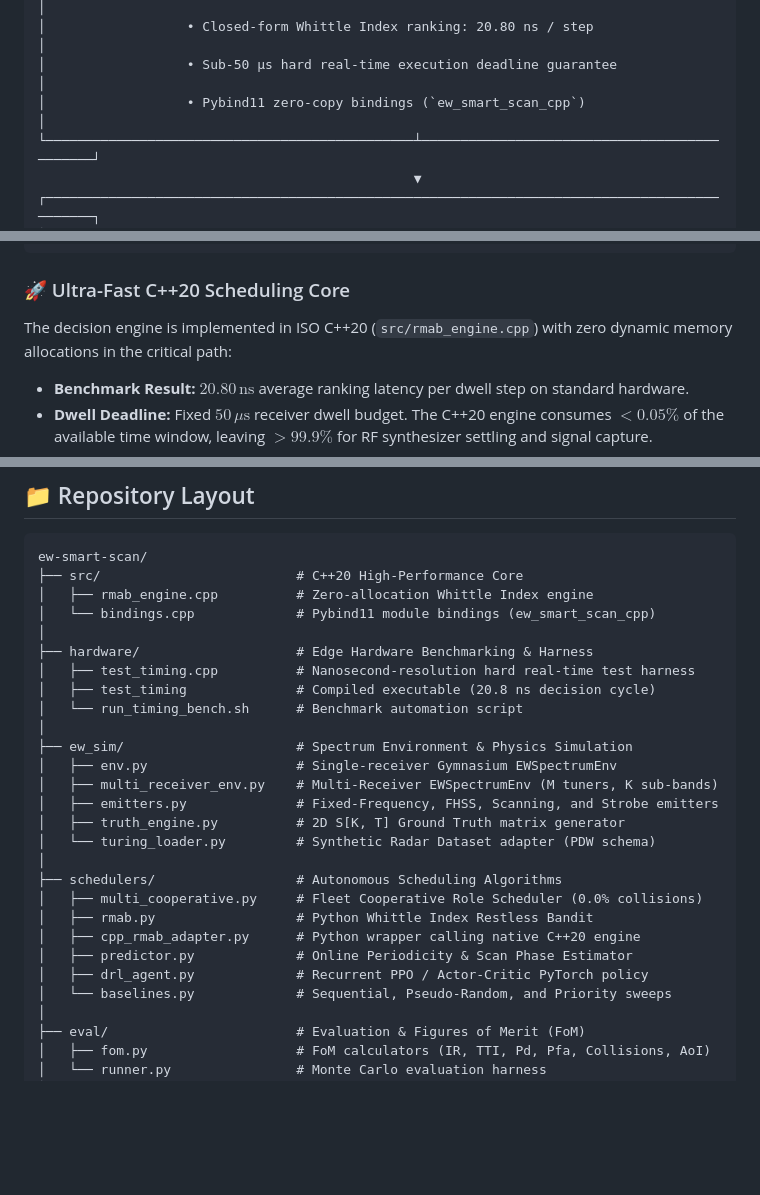
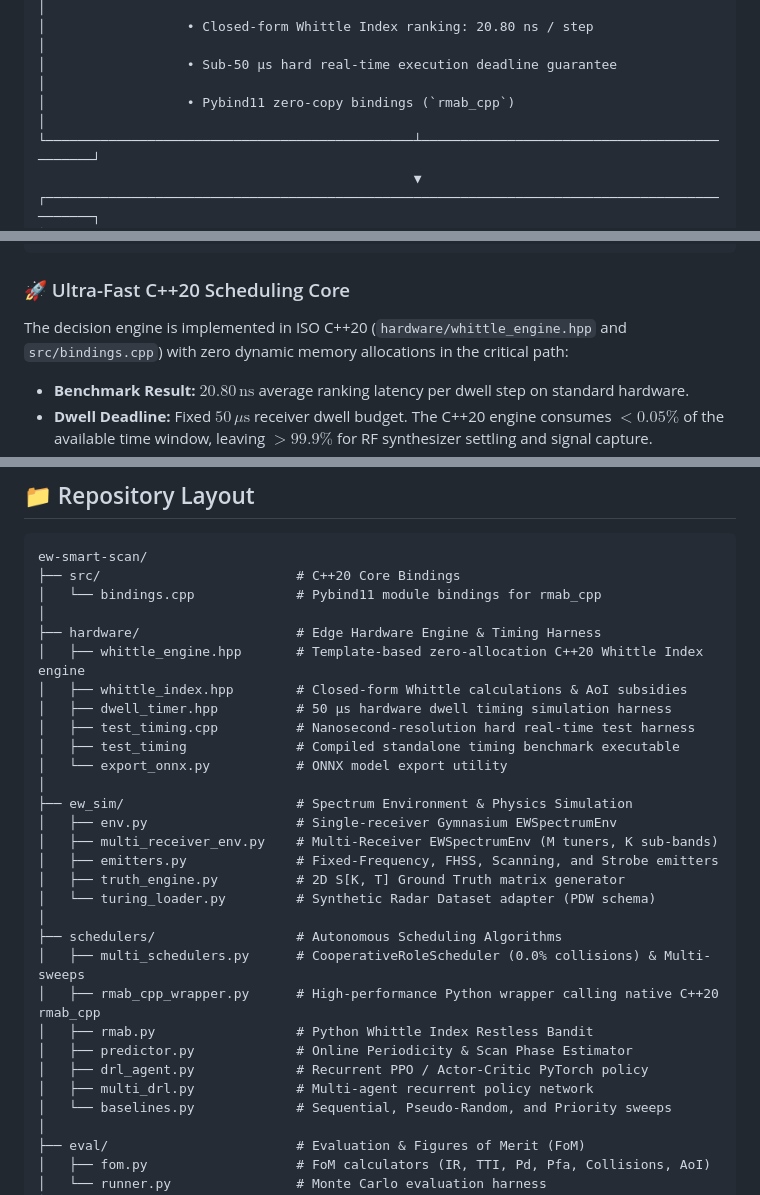
Before and after one commit to nur-srijan/ew-smart-scan, a Markdown page: README.md, 3 parts joined by grey strips. GitHub-like rendering; blank space fills up the shorter version.

Commit message:
docs: correct C++20 engine file paths and Pybind11 module name in README

````diff
--- a/README.md
+++ b/README.md
@@ -85,7 +85,7 @@ Evaluated across dynamic scenarios featuring fixed-frequency air defense radars
 │                            C++20 Zero-Allocation RMAB Engine                                │
 │                  • Closed-form Whittle Index ranking: 20.80 ns / step                       │
 │                  • Sub-50 µs hard real-time execution deadline guarantee                    │
-│                  • Pybind11 zero-copy bindings (`ew_smart_scan_cpp`)                        │
+│                  • Pybind11 zero-copy bindings (`rmab_cpp`)                                 │
 └───────────────────────────────────────────────┴─────────────────────────────────────────────┘
                                                 ▼
 ┌─────────────────────────────────────────────────────────────────────────────────────────────┐
@@ -99,7 +99,7 @@ Evaluated across dynamic scenarios featuring fixed-frequency air defense radars
 
 ### 🚀 Ultra-Fast C++20 Scheduling Core
 
-The decision engine is implemented in ISO C++20 (`src/rmab_engine.cpp`) with zero dynamic memory allocations in the critical path:
+The decision engine is implemented in ISO C++20 (`hardware/whittle_engine.hpp` and `src/bindings.cpp`) with zero dynamic memory allocations in the critical path:
 
 - **Benchmark Result:** **$20.80\,\text{ns}$** average ranking latency per dwell step on standard hardware.
 - **Dwell Deadline:** Fixed $50\,\mu\text{s}$ receiver dwell budget. The C++20 engine consumes $<0.05\%$ of the available time window, leaving $>99.9\%$ for RF synthesizer settling and signal capture.
@@ -260,14 +260,16 @@ Launch the integrated tactical dashboard serving real-time EW telemetry at `http
 
 ```
 ew-smart-scan/
-├── src/                         # C++20 High-Performance Core
-│   ├── rmab_engine.cpp          # Zero-allocation Whittle Index engine
-│   └── bindings.cpp             # Pybind11 module bindings (ew_smart_scan_cpp)
+├── src/                         # C++20 Core Bindings
+│   └── bindings.cpp             # Pybind11 module bindings for rmab_cpp
 │
-├── hardware/                    # Edge Hardware Benchmarking & Harness
+├── hardware/                    # Edge Hardware Engine & Timing Harness
+│   ├── whittle_engine.hpp       # Template-based zero-allocation C++20 Whittle Index engine
+│   ├── whittle_index.hpp        # Closed-form Whittle calculations & AoI subsidies
+│   ├── dwell_timer.hpp          # 50 µs hardware dwell timing simulation harness
 │   ├── test_timing.cpp          # Nanosecond-resolution hard real-time test harness
-│   ├── test_timing              # Compiled executable (20.8 ns decision cycle)
-│   └── run_timing_bench.sh      # Benchmark automation script
+│   ├── test_timing              # Compiled standalone timing benchmark executable
+│   └── export_onnx.py           # ONNX model export utility
 │
 ├── ew_sim/                      # Spectrum Environment & Physics Simulation
 │   ├── env.py                   # Single-receiver Gymnasium EWSpectrumEnv
@@ -277,11 +279,12 @@ ew-smart-scan/
 │   └── turing_loader.py         # Synthetic Radar Dataset adapter (PDW schema)
 │
 ├── schedulers/                  # Autonomous Scheduling Algorithms
-│   ├── multi_cooperative.py     # Fleet Cooperative Role Scheduler (0.0% collisions)
+│   ├── multi_schedulers.py      # CooperativeRoleScheduler (0.0% collisions) & Multi-sweeps
+│   ├── rmab_cpp_wrapper.py      # High-performance Python wrapper calling native C++20 rmab_cpp
 │   ├── rmab.py                  # Python Whittle Index Restless Bandit
-│   ├── cpp_rmab_adapter.py      # Python wrapper calling native C++20 engine
 │   ├── predictor.py             # Online Periodicity & Scan Phase Estimator
 │   ├── drl_agent.py             # Recurrent PPO / Actor-Critic PyTorch policy
+│   ├── multi_drl.py             # Multi-agent recurrent policy network
 │   └── baselines.py             # Sequential, Pseudo-Random, and Priority sweeps
 │
 ├── eval/                        # Evaluation & Figures of Merit (FoM)
````
